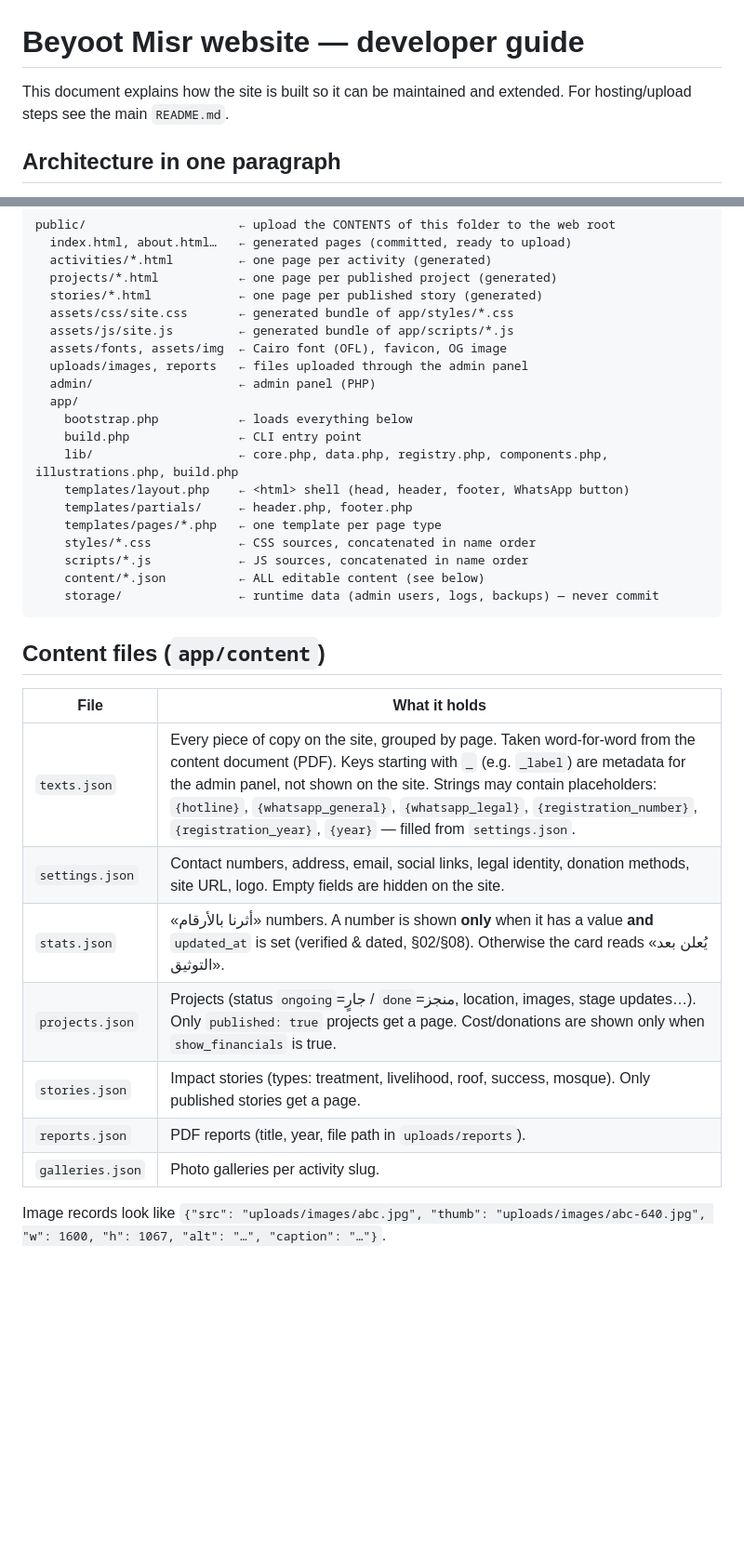
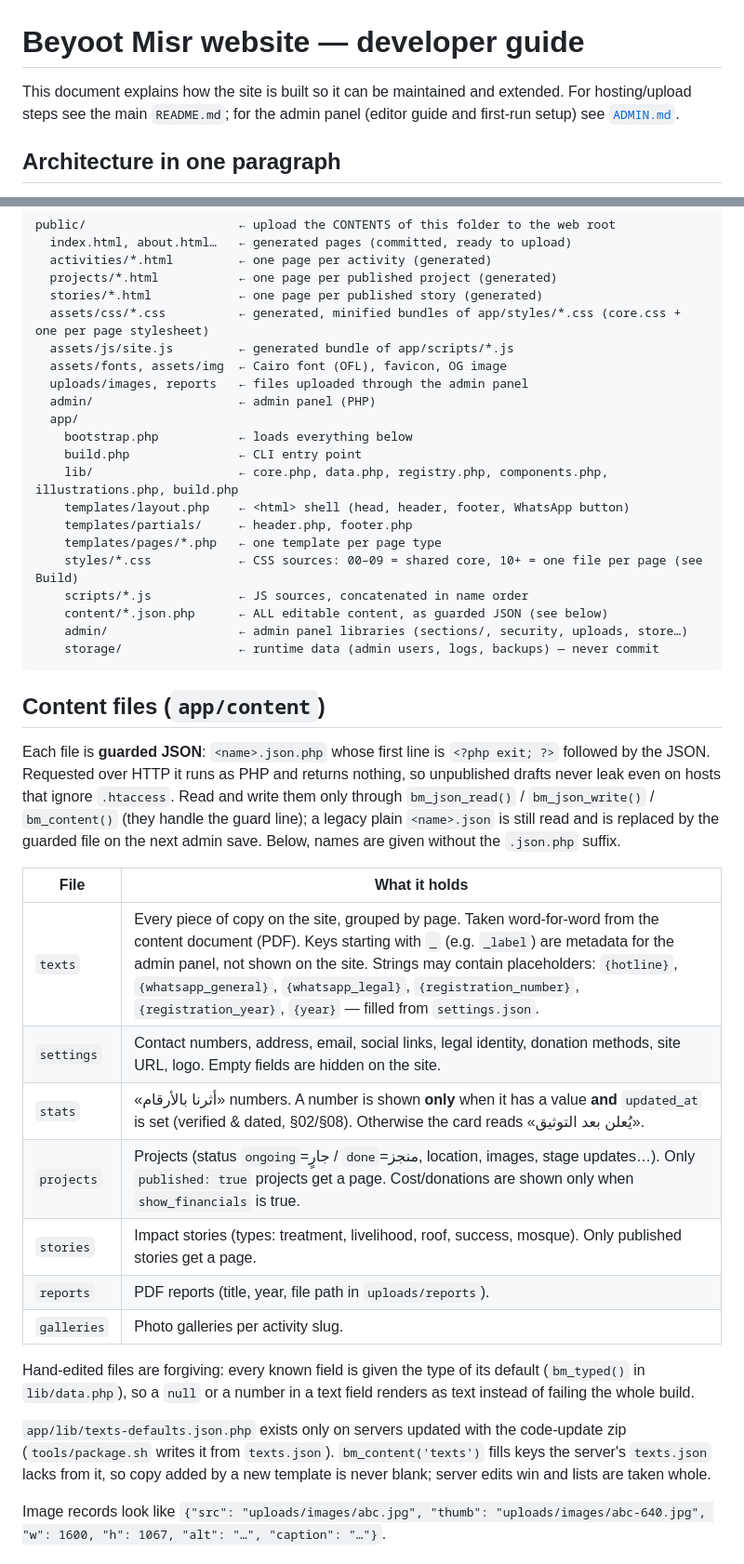
Before and after one commit to raheem-gif/beyootmisr-repo-for-website, a Markdown page: docs/DEVELOPMENT.md, 2 parts joined by grey strips. Shown at 93% size. Rendered like a GitHub page; blank space fills up the shorter version.

````diff
--- a/docs/DEVELOPMENT.md
+++ b/docs/DEVELOPMENT.md
@@ -1,7 +1,8 @@
 # Beyoot Misr website — developer guide
 
 This document explains how the site is built so it can be maintained and extended.
-For hosting/upload steps see the main `README.md`.
+For hosting/upload steps see the main `README.md`; for the admin panel (editor guide
+and first-run setup) see [`ADMIN.md`](ADMIN.md).
 
 ## Architecture in one paragraph
 
@@ -23,7 +24,7 @@ public/                     ← upload the CONTENTS of this folder to the web ro
   activities/*.html         ← one page per activity (generated)
   projects/*.html           ← one page per published project (generated)
   stories/*.html            ← one page per published story (generated)
-  assets/css/site.css       ← generated bundle of app/styles/*.css
+  assets/css/*.css          ← generated, minified bundles of app/styles/*.css (core.css + one per page stylesheet)
   assets/js/site.js         ← generated bundle of app/scripts/*.js
   assets/fonts, assets/img  ← Cairo font (OFL), favicon, OG image
   uploads/images, reports   ← files uploaded through the admin panel
@@ -35,23 +36,40 @@ public/                     ← upload the CONTENTS of this folder to the web ro
     templates/layout.php    ← <html> shell (head, header, footer, WhatsApp button)
     templates/partials/     ← header.php, footer.php
     templates/pages/*.php   ← one template per page type
-    styles/*.css            ← CSS sources, concatenated in name order
+    styles/*.css            ← CSS sources: 00–09 = shared core, 10+ = one file per page (see Build)
     scripts/*.js            ← JS sources, concatenated in name order
-    content/*.json          ← ALL editable content (see below)
+    content/*.json.php      ← ALL editable content, as guarded JSON (see below)
+    admin/                  ← admin panel libraries (sections/, security, uploads, store…)
     storage/                ← runtime data (admin users, logs, backups) — never commit
 ```
 
 ## Content files (`app/content`)
 
+Each file is **guarded JSON**: `<name>.json.php` whose first line is `<?php exit; ?>`
+followed by the JSON. Requested over HTTP it runs as PHP and returns nothing, so
+unpublished drafts never leak even on hosts that ignore `.htaccess`. Read and write
+them only through `bm_json_read()` / `bm_json_write()` / `bm_content()` (they handle the
+guard line); a legacy plain `<name>.json` is still read and is replaced by the guarded
+file on the next admin save. Below, names are given without the `.json.php` suffix.
+
 | File | What it holds |
 |---|---|
-| `texts.json` | Every piece of copy on the site, grouped by page. Taken word-for-word from the content document (PDF). Keys starting with `_` (e.g. `_label`) are metadata for the admin panel, not shown on the site. Strings may contain placeholders: `{hotline}`, `{whatsapp_general}`, `{whatsapp_legal}`, `{registration_number}`, `{registration_year}`, `{year}` — filled from `settings.json`. |
-| `settings.json` | Contact numbers, address, email, social links, legal identity, donation methods, site URL, logo. Empty fields are hidden on the site. |
-| `stats.json` | «أثرنا بالأرقام» numbers. A number is shown **only** when it has a value **and** `updated_at` is set (verified & dated, §02/§08). Otherwise the card reads «يُعلن بعد التوثيق». |
-| `projects.json` | Projects (status `ongoing`=جارٍ / `done`=منجز, location, images, stage updates…). Only `published: true` projects get a page. Cost/donations are shown only when `show_financials` is true. |
-| `stories.json` | Impact stories (types: treatment, livelihood, roof, success, mosque). Only published stories get a page. |
-| `reports.json` | PDF reports (title, year, file path in `uploads/reports`). |
-| `galleries.json` | Photo galleries per activity slug. |
+| `texts` | Every piece of copy on the site, grouped by page. Taken word-for-word from the content document (PDF). Keys starting with `_` (e.g. `_label`) are metadata for the admin panel, not shown on the site. Strings may contain placeholders: `{hotline}`, `{whatsapp_general}`, `{whatsapp_legal}`, `{registration_number}`, `{registration_year}`, `{year}` — filled from `settings.json`. |
+| `settings` | Contact numbers, address, email, social links, legal identity, donation methods, site URL, logo. Empty fields are hidden on the site. |
+| `stats` | «أثرنا بالأرقام» numbers. A number is shown **only** when it has a value **and** `updated_at` is set (verified & dated, §02/§08). Otherwise the card reads «يُعلن بعد التوثيق». |
+| `projects` | Projects (status `ongoing`=جارٍ / `done`=منجز, location, images, stage updates…). Only `published: true` projects get a page. Cost/donations are shown only when `show_financials` is true. |
+| `stories` | Impact stories (types: treatment, livelihood, roof, success, mosque). Only published stories get a page. |
+| `reports` | PDF reports (title, year, file path in `uploads/reports`). |
+| `galleries` | Photo galleries per activity slug. |
+
+Hand-edited files are forgiving: every known field is given the type of its default
+(`bm_typed()` in `lib/data.php`), so a `null` or a number in a text field renders as text
+instead of failing the whole build.
+
+`app/lib/texts-defaults.json.php` exists only on servers updated with the code-update zip
+(`tools/package.sh` writes it from `texts.json`). `bm_content('texts')` fills keys the server's
+`texts.json` lacks from it, so copy added by a new template is never blank; server edits win
+and lists are taken whole.
 
 Image records look like `{"src": "uploads/images/abc.jpg", "thumb": "uploads/images/abc-640.jpg", "w": 1600, "h": 1067, "alt": "…", "caption": "…"}`.
 
````
Also changed, not shown: other parts of docs/DEVELOPMENT.md (+28 -1 lines), README.md (+16 -5 lines).
